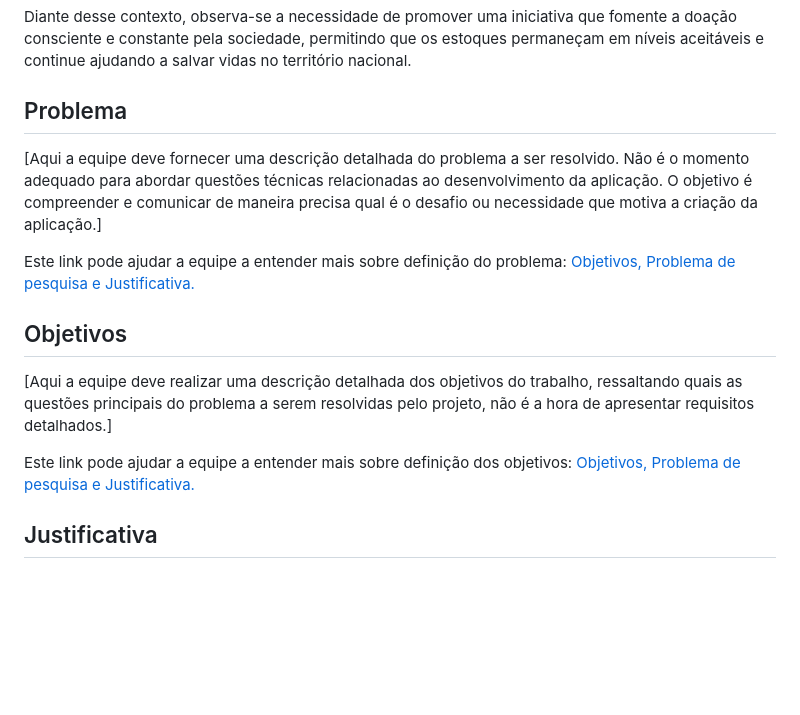
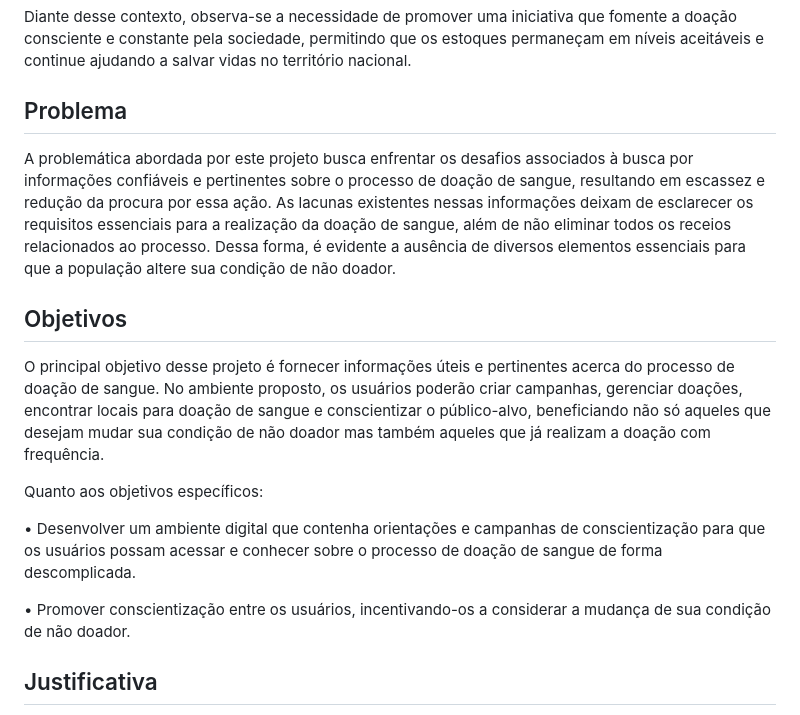
Before and after one commit to ICEI-PUC-Minas-PMV-ADS/Amigo-Sangue-Bom, a Markdown page: documentos/01-Documentação de Contexto.md, the part around the change. Rendered like a GitHub page; blank space fills up the shorter version.

Commit message:
Update 01-Documentação de Contexto.md
Atualização dos tópicos ''problema'' e ''objetivos''

```diff
--- a/documentos/01-Documentação de Contexto.md
+++ b/documentos/01-Documentação de Contexto.md
@@ -7,16 +7,21 @@ Segundo dados de 2022 do Ministério da Saúde, atualmente o Brasil detém 1,4%
 Diante desse contexto, observa-se a necessidade de promover uma iniciativa que fomente a doação consciente e constante pela sociedade, permitindo que os estoques permaneçam em níveis aceitáveis e continue ajudando a salvar vidas no território nacional.
 
 ## Problema
-[Aqui a equipe deve fornecer uma descrição detalhada do problema a ser resolvido. Não é o momento adequado para abordar questões técnicas relacionadas ao desenvolvimento da aplicação. O objetivo é compreender e comunicar de maneira precisa qual é o desafio ou necessidade que motiva a criação da aplicação.]
 
-Este link pode ajudar a equipe a entender mais sobre definição do problema: [Objetivos, Problema de pesquisa e Justificativa.](https://medium.com/@versioparole/objetivos-problema-de-pesquisa-e-justificativa-c98c8233b9c3)
+A problemática abordada por este projeto busca enfrentar os desafios associados à busca por informações confiáveis e pertinentes sobre o processo de doação de sangue, resultando em escassez e redução da procura por essa ação. As lacunas existentes nessas informações deixam de esclarecer os requisitos essenciais para a realização da doação de sangue, além de não eliminar todos os receios relacionados ao processo. Dessa forma, é evidente a ausência de diversos elementos essenciais para que a população altere sua condição de não doador.
 
 
 ## Objetivos
 
-[Aqui a equipe deve realizar uma descrição detalhada dos objetivos do trabalho, ressaltando quais as questões principais do problema a serem resolvidas pelo projeto, não é a hora de apresentar requisitos detalhados.]
+O principal objetivo desse projeto é fornecer informações úteis e pertinentes acerca do processo de doação de sangue. No ambiente proposto, os usuários poderão criar campanhas, gerenciar doações, encontrar locais para doação de sangue e conscientizar o público-alvo, beneficiando não só aqueles que desejam mudar sua condição de não doador mas também aqueles que já realizam a doação com frequência.
 
-Este link pode ajudar a equipe a entender mais sobre definição dos objetivos: [Objetivos, Problema de pesquisa e Justificativa.](https://medium.com/@versioparole/objetivos-problema-de-pesquisa-e-justificativa-c98c8233b9c3)
+Quanto aos objetivos específicos:
+
+• Desenvolver um ambiente digital que contenha orientações e campanhas de conscientização para que os usuários possam acessar e conhecer sobre o processo de doação de sangue de forma descomplicada.
+
+• Promover conscientização entre os usuários, incentivando-os a considerar a mudança de sua condição de não doador.
+
+
 
 ## Justificativa
 
```
